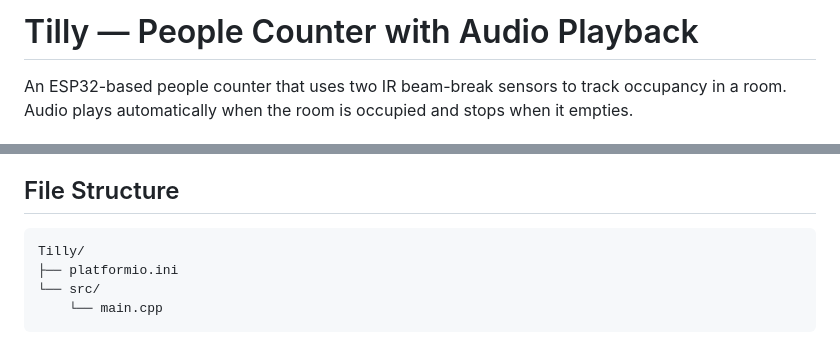
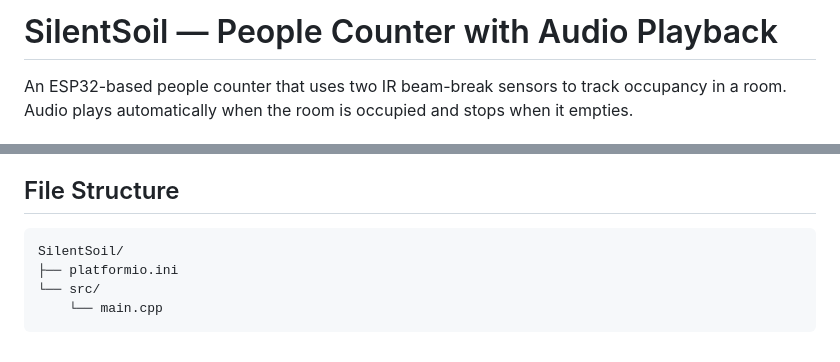
Before and after one commit to chris-b-tanner/silent-soil, a Markdown page: README.md, 2 parts joined by grey strips. Drawn GitHub-style.

````diff
--- a/README.md
+++ b/README.md
@@ -1,4 +1,4 @@
-# Tilly — People Counter with Audio Playback
+# SilentSoil — People Counter with Audio Playback
 
 An ESP32-based people counter that uses two IR beam-break sensors to track occupancy in a room. Audio plays automatically when the room is occupied and stops when it empties.
 
@@ -106,7 +106,7 @@ Platform: `espressif32@6.9.0` (IDF 4.x). No external libraries are required —
 ## File Structure
 
 ```
-Tilly/
+SilentSoil/
 ├── platformio.ini
 └── src/
     └── main.cpp
````
